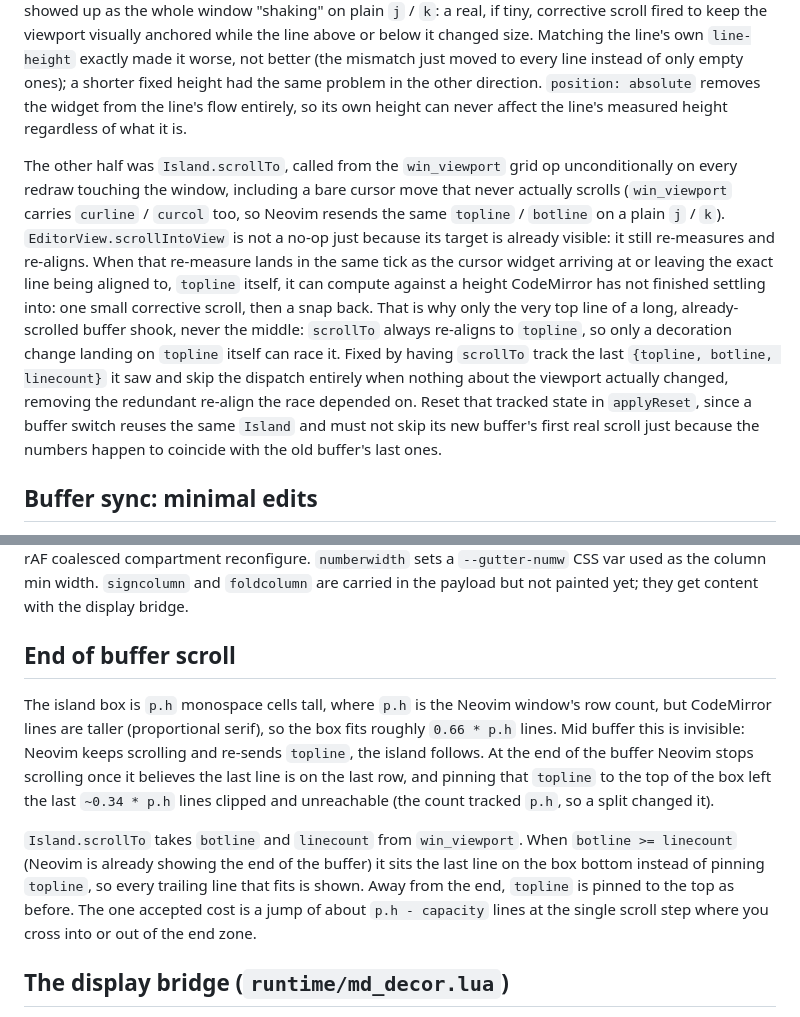
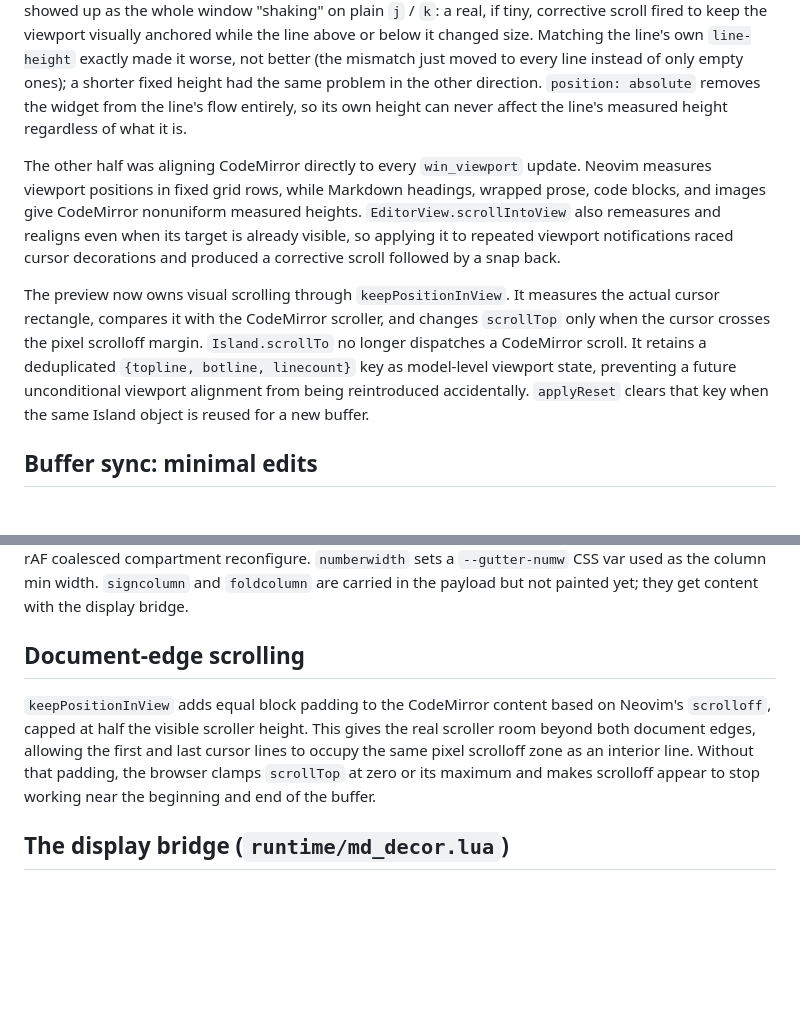
Before and after one commit to xell/gneovim, a Markdown page: docs/markdown-island.md, 2 parts joined by grey strips. GitHub-like rendering; blank space fills up the shorter version.

Commit message:
Correct Markdown island scrolling documentation
Replace the obsolete description of win_viewport-driven CodeMirror alignment and end-zone line pinning with the current measured cursor rectangle, pixel scrolloff margin, document-edge padding, and model-only viewport deduplication behavior. This is documentation only.

```diff
--- a/docs/markdown-island.md
+++ b/docs/markdown-island.md
@@ -44,12 +44,15 @@ That is one half of what showed up as the whole window "shaking" on plain `j` /
 Matching the line's own `line-height` exactly made it worse, not better (the mismatch just moved to every line instead of only empty ones); a shorter fixed height had the same problem in the other direction.
 `position: absolute` removes the widget from the line's flow entirely, so its own height can never affect the line's measured height regardless of what it is.
 
-The other half was `Island.scrollTo`, called from the `win_viewport` grid op unconditionally on every redraw touching the window, including a bare cursor move that never actually scrolls (`win_viewport` carries `curline` / `curcol` too, so Neovim resends the same `topline` / `botline` on a plain `j` / `k`).
-`EditorView.scrollIntoView` is not a no-op just because its target is already visible: it still re-measures and re-aligns.
-When that re-measure lands in the same tick as the cursor widget arriving at or leaving the exact line being aligned to, `topline` itself, it can compute against a height CodeMirror has not finished settling into: one small corrective scroll, then a snap back.
-That is why only the very top line of a long, already-scrolled buffer shook, never the middle: `scrollTo` always re-aligns to `topline`, so only a decoration change landing on `topline` itself can race it.
-Fixed by having `scrollTo` track the last `{topline, botline, linecount}` it saw and skip the dispatch entirely when nothing about the viewport actually changed, removing the redundant re-align the race depended on.
-Reset that tracked state in `applyReset`, since a buffer switch reuses the same `Island` and must not skip its new buffer's first real scroll just because the numbers happen to coincide with the old buffer's last ones.
+The other half was aligning CodeMirror directly to every `win_viewport` update.
+Neovim measures viewport positions in fixed grid rows, while Markdown headings, wrapped prose, code blocks, and images give CodeMirror nonuniform measured heights.
+`EditorView.scrollIntoView` also remeasures and realigns even when its target is already visible, so applying it to repeated viewport notifications raced cursor decorations and produced a corrective scroll followed by a snap back.
+
+The preview now owns visual scrolling through `keepPositionInView`.
+It measures the actual cursor rectangle, compares it with the CodeMirror scroller, and changes `scrollTop` only when the cursor crosses the pixel scrolloff margin.
+`Island.scrollTo` no longer dispatches a CodeMirror scroll.
+It retains a deduplicated `{topline, botline, linecount}` key as model-level viewport state, preventing a future unconditional viewport alignment from being reintroduced accidentally.
+`applyReset` clears that key when the same Island object is reused for a new buffer.
 
 ## Buffer sync: minimal edits
 
@@ -69,16 +72,11 @@ The island renders `number` and `relativenumber` through a `lineNumbers()` in a
 `numberwidth` sets a `--gutter-numw` CSS var used as the column min width.
 `signcolumn` and `foldcolumn` are carried in the payload but not painted yet; they get content with the display bridge.
 
-## End of buffer scroll
+## Document-edge scrolling
 
-The island box is `p.h` monospace cells tall, where `p.h` is the Neovim window's row count, but CodeMirror lines are taller (proportional serif), so the box fits roughly `0.66 * p.h` lines.
-Mid buffer this is invisible: Neovim keeps scrolling and re-sends `topline`, the island follows.
-At the end of the buffer Neovim stops scrolling once it believes the last line is on the last row, and pinning that `topline` to the top of the box left the last `~0.34 * p.h` lines clipped and unreachable (the count tracked `p.h`, so a split changed it).
-
-`Island.scrollTo` takes `botline` and `linecount` from `win_viewport`.
-When `botline >= linecount` (Neovim is already showing the end of the buffer) it sits the last line on the box bottom instead of pinning `topline`, so every trailing line that fits is shown.
-Away from the end, `topline` is pinned to the top as before.
-The one accepted cost is a jump of about `p.h - capacity` lines at the single scroll step where you cross into or out of the end zone.
+`keepPositionInView` adds equal block padding to the CodeMirror content based on Neovim's `scrolloff`, capped at half the visible scroller height.
+This gives the real scroller room beyond both document edges, allowing the first and last cursor lines to occupy the same pixel scrolloff zone as an interior line.
+Without that padding, the browser clamps `scrollTop` at zero or its maximum and makes scrolloff appear to stop working near the beginning and end of the buffer.
 
 ## The display bridge (`runtime/md_decor.lua`)
 
```
